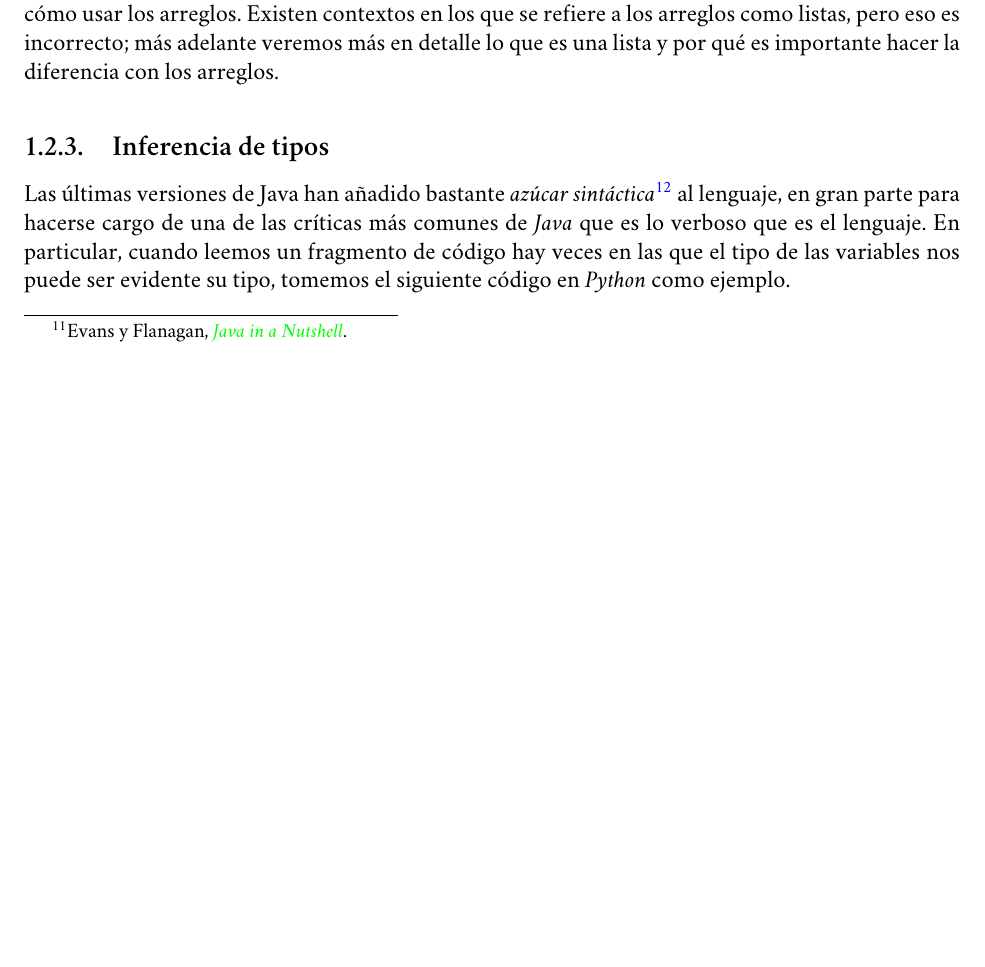
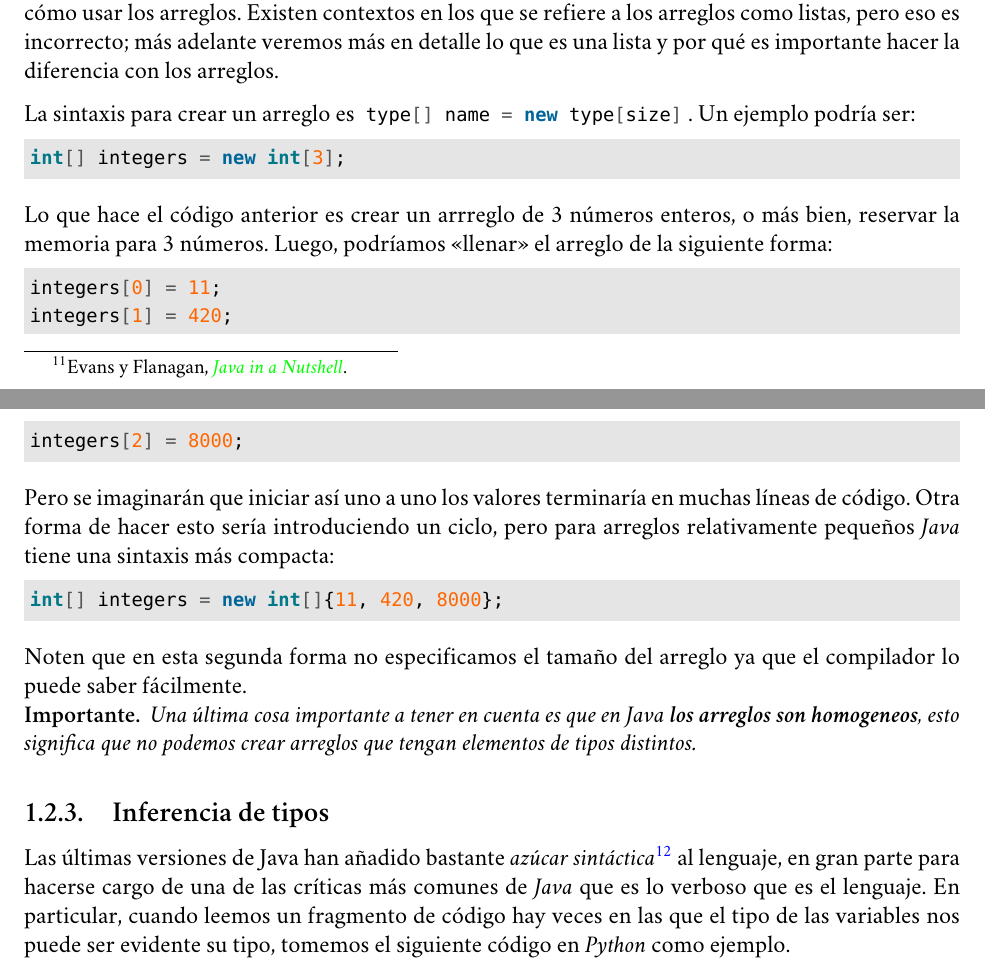
Before and after one commit to r8vnhill/software-design-book-es, a LaTeX book (src/latex/METODOLOG_AS_DE_DISE_O_Y_PROGRAMACI_N_ORIENTADA_A_OBJETOS.tex, which reads src/latex/Contenidos/Por_algo_se_empieza/Tipos_en_Java/Arreglos.tex): part of page 18 of 21 before the commit and two parts of pages 18 and 19 of 21 after it, the two joined at a grey line, cut so that both start at the same text, the shorter picture padded with empty space. Compiled offline with XeLaTeX; a missing font is replaced by an installed copy or a similar font.

Commit message:
Arreglos

```diff
--- a/src/latex/Contenidos/Por_algo_se_empieza/Tipos_en_Java/Arreglos.tex
+++ b/src/latex/Contenidos/Por_algo_se_empieza/Tipos_en_Java/Arreglos.tex
@@ -19,3 +19,33 @@
   Existen contextos en los que se refiere a los arreglos como listas, pero eso es incorrecto; más
   adelante veremos más en detalle lo que es una lista y por qué es importante hacer la diferencia
   con los arreglos.
+
+  La sintaxis para crear un arreglo es \mintinline{java}{type[] name = new type[size]}.
+  Un ejemplo podría ser:
+  \begin{minted}{java}
+    int[] integers = new int[3];
+  \end{minted}
+
+  Lo que hace el código anterior es crear un arrreglo de 3 números enteros, o más bien, reservar la
+  memoria para 3 números.
+  Luego, podríamos \enquote{llenar} el arreglo de la siguiente forma:
+  \begin{minted}{java}
+    integers[0] = 11;
+    integers[1] = 420;
+    integers[2] = 8000;
+  \end{minted}
+
+  Pero se imaginarán que iniciar así uno a uno los valores terminaría en muchas líneas de código.
+  Otra forma de hacer esto sería introduciendo un ciclo, pero para arreglos relativamente pequeños
+  \textit{Java} tiene una sintaxis más compacta:
+  \begin{minted}{java}
+    int[] integers = new int[]{11, 420, 8000};
+  \end{minted}
+
+  Noten que en esta segunda forma no especificamos el tamaño del arreglo ya que el compilador lo
+  puede saber fácilmente.
+
+  \begin{important}
+    Una última cosa importante a tener en cuenta es que en \textit{Java} \textbf{los arreglos son
+    homogeneos}, esto significa que no podemos crear arreglos que tengan elementos de tipos distintos.
+  \end{important}
```
Also changed, not shown: ChangeLog.md, src/latex/METODOLOG_AS_DE_DISE_O_Y_PROGRAMACI_N_ORIENTADA_A_OBJETOS.pdf.
